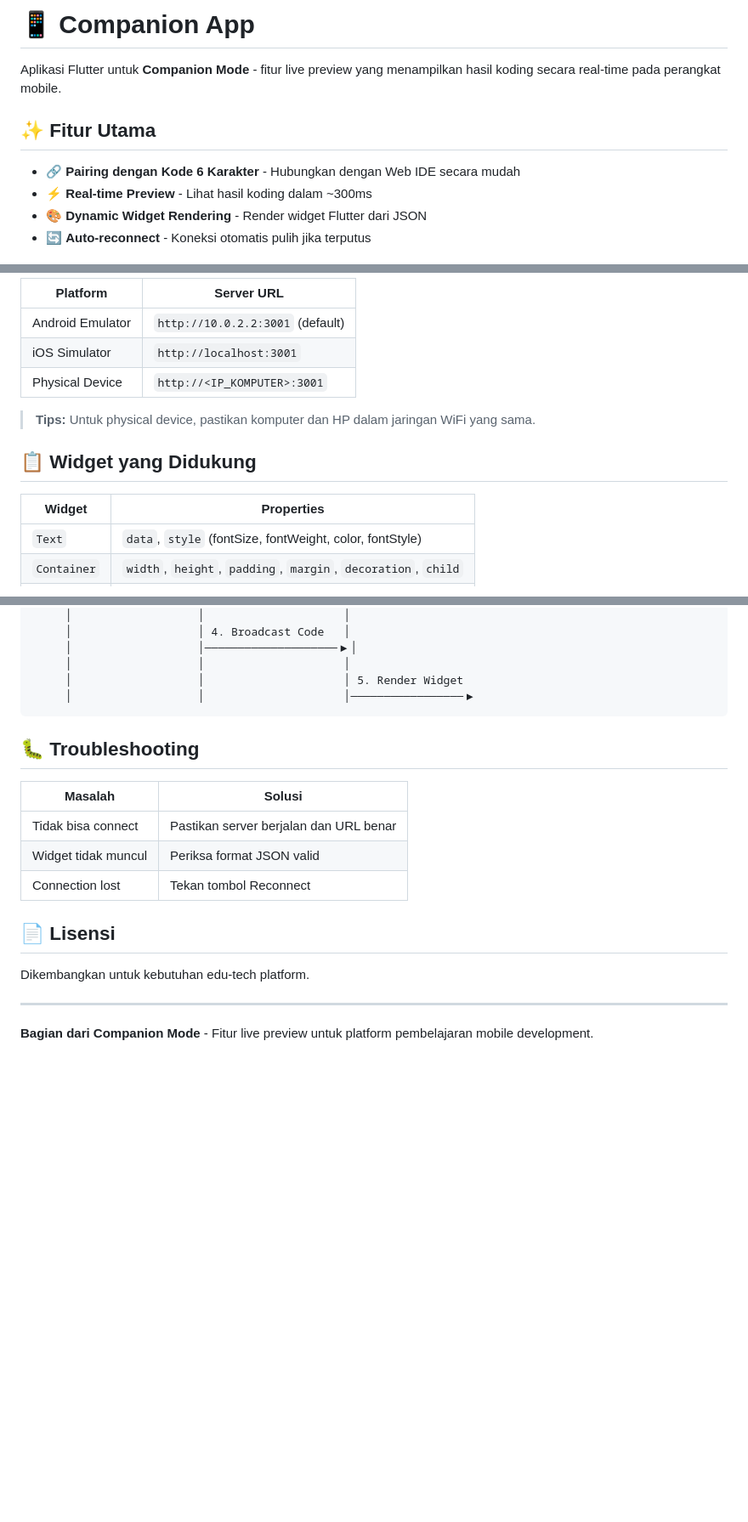
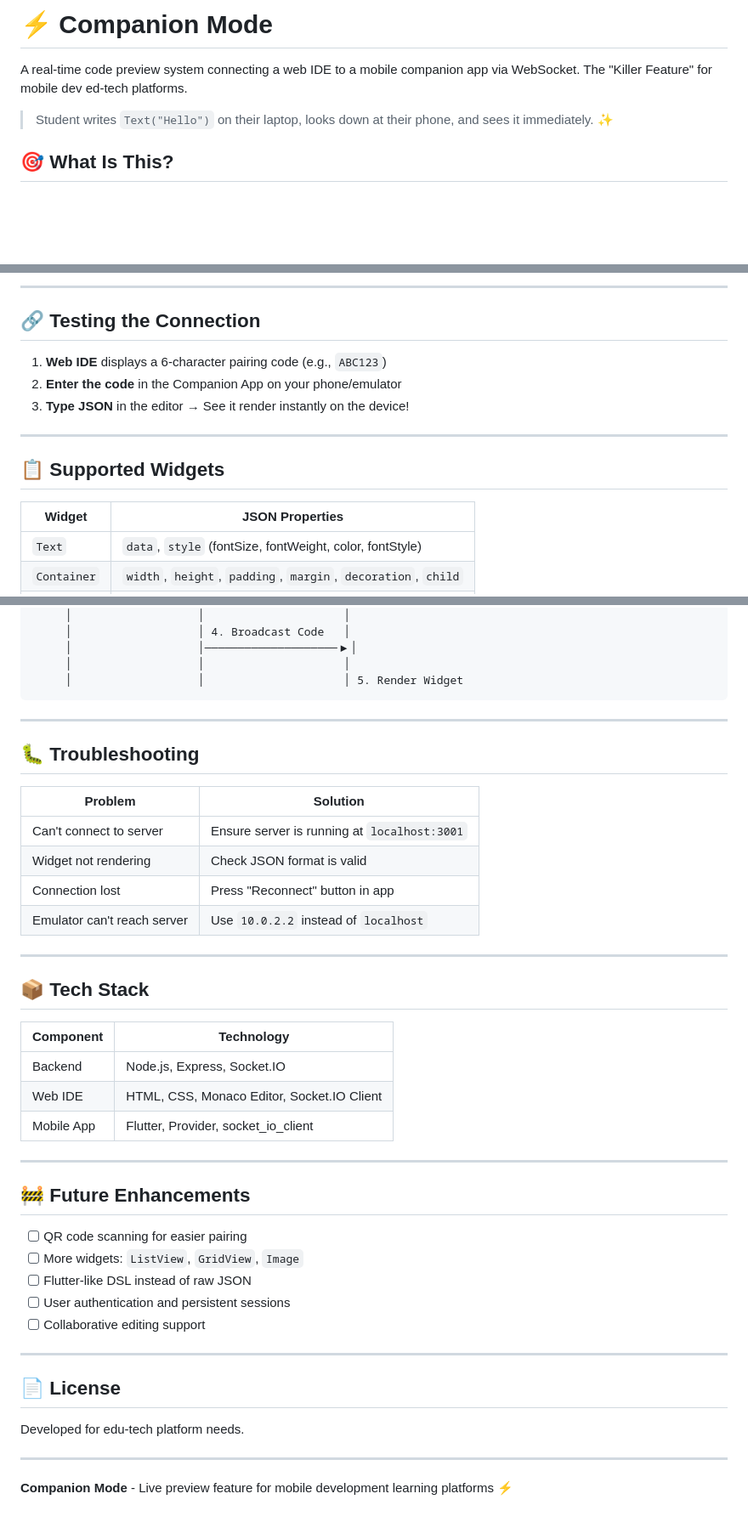
Before and after one commit to ianindratama/IDE-Mobile-Sandbox-PoC, a Markdown page: README.md, 3 parts joined by grey strips. Shown at 85% size. GitHub-like rendering; blank space fills up the shorter version.

````diff
--- a/README.md
+++ b/README.md
@@ -1,11 +1,8 @@
-# 📱 Companion App
+# ⚡ Companion Mode
 
-Aplikasi Flutter untuk **Companion Mode** - fitur live preview yang menampilkan hasil koding secara real-time pada perangkat mobile.
+A real-time code preview system connecting a web IDE to a mobile companion app via WebSocket. The "Killer Feature" for mobile dev ed-tech platforms.
 
-## ✨ Fitur Utama
+> Student writes `Text("Hello")` on their laptop, looks down at their phone, and sees it immediately. ✨
 
-- 🔗 **Pairing dengan Kode 6 Karakter** - Hubungkan dengan Web IDE secara mudah
-- ⚡ **Real-time Preview** - Lihat hasil koding dalam ~300ms
-- 🎨 **Dynamic Widget Rendering** - Render widget Flutter dari JSON
-- 🔄 **Auto-reconnect** - Koneksi otomatis pulih jika terputus
+## 🎯 What Is This?
 
@@ -43,16 +119,18 @@ flutter run
 
-| Platform | Server URL |
-|----------|------------|
-| Android Emulator | `http://10.0.2.2:3001` (default) |
-| iOS Simulator | `http://localhost:3001` |
-| Physical Device | `http://<IP_KOMPUTER>:3001` |
+---
 
-> **Tips:** Untuk physical device, pastikan komputer dan HP dalam jaringan WiFi yang sama.
+## 🔗 Testing the Connection
 
-## 📋 Widget yang Didukung
+1. **Web IDE** displays a 6-character pairing code (e.g., `ABC123`)
+2. **Enter the code** in the Companion App on your phone/emulator
+3. **Type JSON** in the editor → See it render instantly on the device!
 
-| Widget | Properties |
-|--------|-----------|
+---
+
+## 📋 Supported Widgets
+
+| Widget | JSON Properties |
+|--------|-----------------|
 | `Text` | `data`, `style` (fontSize, fontWeight, color, fontStyle) |
 | `Container` | `width`, `height`, `padding`, `margin`, `decoration`, `child` |
 | `Center` | `child` |
@@ -151,21 +238,45 @@ String _serverUrl = 'http://YOUR_SERVER_IP:3001';
      │                   │────────────────────▶│
      │                   │                     │
      │                   │                     │ 5. Render Widget
-     │                   │                     │─────────────────▶
 ```
+
+---
 
 ## 🐛 Troubleshooting
 
-| Masalah | Solusi |
-|---------|--------|
-| Tidak bisa connect | Pastikan server berjalan dan URL benar |
-| Widget tidak muncul | Periksa format JSON valid |
-| Connection lost | Tekan tombol Reconnect |
-
-## 📄 Lisensi
-
-Dikembangkan untuk kebutuhan edu-tech platform.
+| Problem | Solution |
+|---------|----------|
+| Can't connect to server | Ensure server is running at `localhost:3001` |
+| Widget not rendering | Check JSON format is valid |
+| Connection lost | Press "Reconnect" button in app |
+| Emulator can't reach server | Use `10.0.2.2` instead of `localhost` |
 
 ---
 
-**Bagian dari Companion Mode** - Fitur live preview untuk platform pembelajaran mobile development.
+## 📦 Tech Stack
+
+| Component | Technology |
+|-----------|------------|
+| Backend | Node.js, Express, Socket.IO |
+| Web IDE | HTML, CSS, Monaco Editor, Socket.IO Client |
+| Mobile App | Flutter, Provider, socket_io_client |
+
+---
+
+## 🚧 Future Enhancements
+
+- [ ] QR code scanning for easier pairing
+- [ ] More widgets: `ListView`, `GridView`, `Image`
+- [ ] Flutter-like DSL instead of raw JSON
+- [ ] User authentication and persistent sessions
+- [ ] Collaborative editing support
+
+---
+
+## 📄 License
+
+Developed for edu-tech platform needs.
+
+---
+
+**Companion Mode** - Live preview feature for mobile development learning platforms ⚡
````
Also changed, not shown: other parts of README.md (+127 -39 lines).
